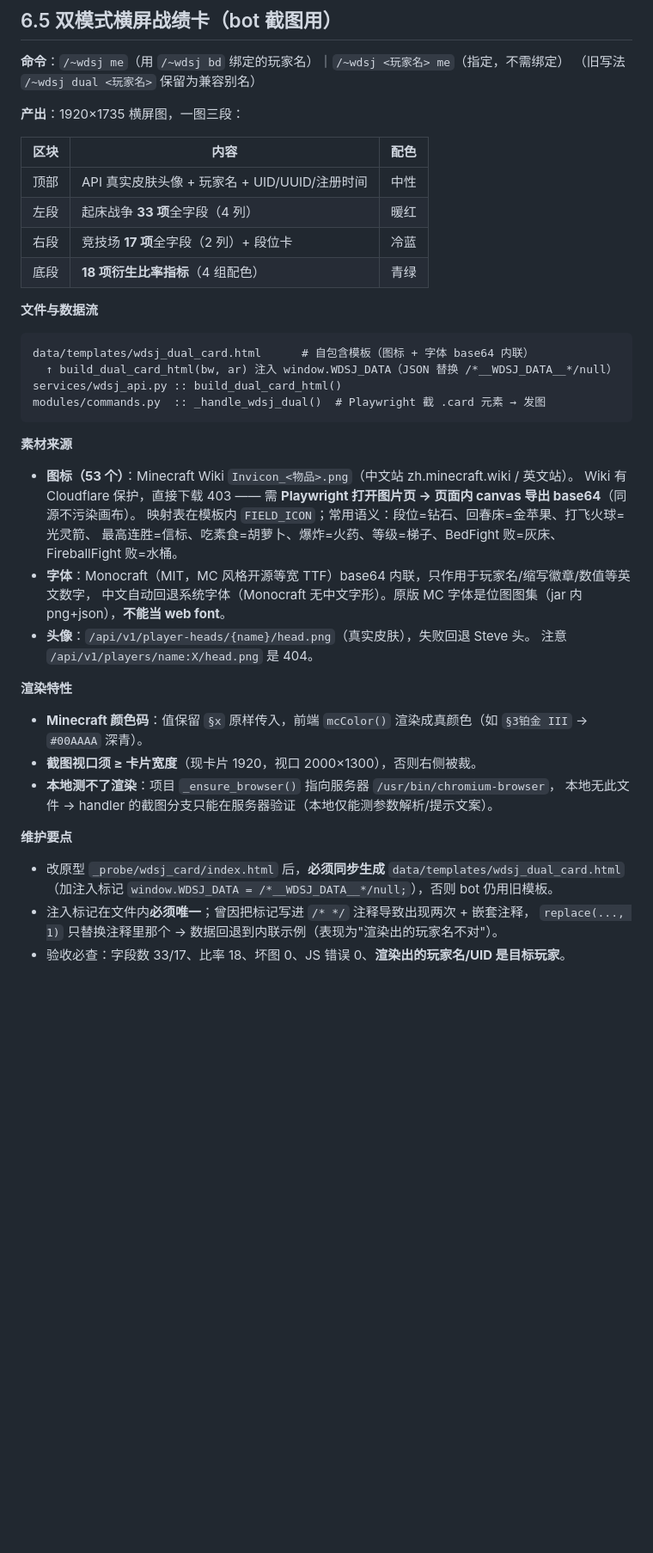
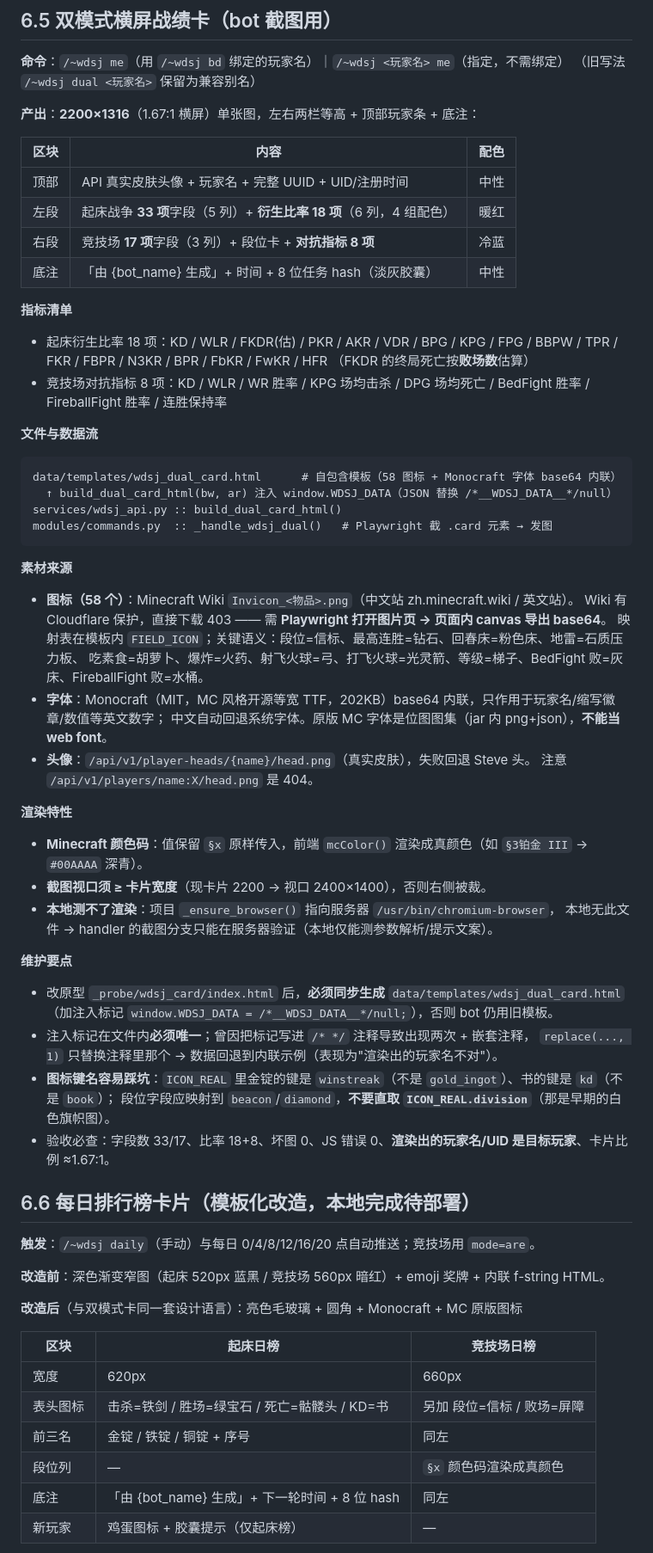
Before and after one commit to Trusler258/huanmeng-qqbot, a Markdown page: docs/wdsj_api.md, the part around one of its changes. Shown at 86% size. Drawn GitHub-style; blank space fills up the shorter version.

Commit message:
docs(wdsj): 更新日志补全卡片最终形态(信标/竞技场8指标/UUID/hash/2200x1316) + API文档重写§6.5并新增§6.6日榜改造

````diff
--- a/docs/wdsj_api.md
+++ b/docs/wdsj_api.md
@@ -282,39 +282,45 @@ GET /api/v1/player-heads/{name}/head.png
 **命令**：`/~wdsj me`（用 `/~wdsj bd` 绑定的玩家名）｜`/~wdsj <玩家名> me`（指定，不需绑定）
 （旧写法 `/~wdsj dual <玩家名>` 保留为兼容别名）
 
-**产出**：1920×1735 横屏图，一图三段：
+**产出**：**2200×1316**（1.67:1 横屏）单张图，左右两栏等高 + 顶部玩家条 + 底注：
 
 | 区块 | 内容 | 配色 |
 |---|---|---|
-| 顶部 | API 真实皮肤头像 + 玩家名 + UID/UUID/注册时间 | 中性 |
-| 左段 | 起床战争 **33 项**全字段（4 列） | 暖红 |
-| 右段 | 竞技场 **17 项**全字段（2 列）+ 段位卡 | 冷蓝 |
-| 底段 | **18 项衍生比率指标**（4 组配色） | 青绿 |
+| 顶部 | API 真实皮肤头像 + 玩家名 + 完整 UUID + UID/注册时间 | 中性 |
+| 左段 | 起床战争 **33 项**字段（5 列）+ **衍生比率 18 项**（6 列，4 组配色） | 暖红 |
+| 右段 | 竞技场 **17 项**字段（3 列）+ 段位卡 + **对抗指标 8 项** | 冷蓝 |
+| 底注 | 「由 {bot_name} 生成」+ 时间 + 8 位任务 hash（淡灰胶囊） | 中性 |
+
+**指标清单**
+
+- 起床衍生比率 18 项：KD / WLR / FKDR(估) / PKR / AKR / VDR / BPG / KPG / FPG / BBPW / TPR / FKR / FBPR / N3KR / BPR / FbKR / FwKR / HFR
+  （FKDR 的终局死亡按**败场数**估算）
+- 竞技场对抗指标 8 项：KD / WLR / WR 胜率 / KPG 场均击杀 / DPG 场均死亡 / BedFight 胜率 / FireballFight 胜率 / 连胜保持率
 
 **文件与数据流**
 
 ```
-data/templates/wdsj_dual_card.html      # 自包含模板（图标 + 字体 base64 内联）
+data/templates/wdsj_dual_card.html      # 自包含模板（58 图标 + Monocraft 字体 base64 内联）
   ↑ build_dual_card_html(bw, ar) 注入 window.WDSJ_DATA（JSON 替换 /*__WDSJ_DATA__*/null）
 services/wdsj_api.py :: build_dual_card_html()
-modules/commands.py  :: _handle_wdsj_dual()  # Playwright 截 .card 元素 → 发图
+modules/commands.py  :: _handle_wdsj_dual()   # Playwright 截 .card 元素 → 发图
 ```
 
 **素材来源**
 
-- **图标（53 个）**：Minecraft Wiki `Invicon_<物品>.png`（中文站 zh.minecraft.wiki / 英文站）。
-  Wiki 有 Cloudflare 保护，直接下载 403 —— 需 **Playwright 打开图片页 → 页面内 canvas 导出 base64**（同源不污染画布）。
-  映射表在模板内 `FIELD_ICON`；常用语义：段位=钻石、回春床=金苹果、打飞火球=光灵箭、
-  最高连胜=信标、吃素食=胡萝卜、爆炸=火药、等级=梯子、BedFight 败=灰床、FireballFight 败=水桶。
-- **字体**：Monocraft（MIT，MC 风格开源等宽 TTF）base64 内联，只作用于玩家名/缩写徽章/数值等英文数字，
-  中文自动回退系统字体（Monocraft 无中文字形）。原版 MC 字体是位图图集（jar 内 png+json），**不能当 web font**。
+- **图标（58 个）**：Minecraft Wiki `Invicon_<物品>.png`（中文站 zh.minecraft.wiki / 英文站）。
+  Wiki 有 Cloudflare 保护，直接下载 403 —— 需 **Playwright 打开图片页 → 页面内 canvas 导出 base64**。
+  映射表在模板内 `FIELD_ICON`；关键语义：段位=信标、最高连胜=钻石、回春床=粉色床、地雷=石质压力板、
+  吃素食=胡萝卜、爆炸=火药、射飞火球=弓、打飞火球=光灵箭、等级=梯子、BedFight 败=灰床、FireballFight 败=水桶。
+- **字体**：Monocraft（MIT，MC 风格开源等宽 TTF，202KB）base64 内联，只作用于玩家名/缩写徽章/数值等英文数字；
+  中文自动回退系统字体。原版 MC 字体是位图图集（jar 内 png+json），**不能当 web font**。
 - **头像**：`/api/v1/player-heads/{name}/head.png`（真实皮肤），失败回退 Steve 头。
   注意 `/api/v1/players/name:X/head.png` 是 404。
 
 **渲染特性**
 
 - **Minecraft 颜色码**：值保留 `§x` 原样传入，前端 `mcColor()` 渲染成真颜色（如 `§3铂金 III` → `#00AAAA` 深青）。
-- **截图视口须 ≥ 卡片宽度**（现卡片 1920，视口 2000×1300），否则右侧被裁。
+- **截图视口须 ≥ 卡片宽度**（现卡片 2200 → 视口 2400×1400），否则右侧被裁。
 - **本地测不了渲染**：项目 `_ensure_browser()` 指向服务器 `/usr/bin/chromium-browser`，
   本地无此文件 → handler 的截图分支只能在服务器验证（本地仅能测参数解析/提示文案）。
 
@@ -324,4 +330,24 @@ modules/commands.py  :: _handle_wdsj_dual()  # Playwright 截 .card 元素 →
   （加注入标记 `window.WDSJ_DATA = /*__WDSJ_DATA__*/null;`），否则 bot 仍用旧模板。
 - 注入标记在文件内**必须唯一**；曾因把标记写进 `/* */` 注释导致出现两次 + 嵌套注释，
   `replace(..., 1)` 只替换注释里那个 → 数据回退到内联示例（表现为"渲染出的玩家名不对"）。
-- 验收必查：字段数 33/17、比率 18、坏图 0、JS 错误 0、**渲染出的玩家名/UID 是目标玩家**。
+- **图标键名容易踩坑**：`ICON_REAL` 里金锭的键是 `winstreak`（不是 `gold_ingot`）、书的键是 `kd`（不是 `book`）；
+  段位字段应映射到 `beacon`/`diamond`，**不要直取 `ICON_REAL.division`**（那是早期的白色旗帜图）。
+- 验收必查：字段数 33/17、比率 18+8、坏图 0、JS 错误 0、**渲染出的玩家名/UID 是目标玩家**、卡片比例 ≈1.67:1。
+
+## 6.6 每日排行榜卡片（模板化改造，本地完成待部署）
+
+**触发**：`/~wdsj daily`（手动）与每日 0/4/8/12/16/20 点自动推送；竞技场用 `mode=are`。
+
+**改造前**：深色渐变窄图（起床 520px 蓝黑 / 竞技场 560px 暗红）+ emoji 奖牌 + 内联 f-string HTML。
+
+**改造后**（与双模式卡同一套设计语言）：亮色毛玻璃 + 圆角 + Monocraft + MC 原版图标
+
+| 区块 | 起床日榜 | 竞技场日榜 |
+|---|---|---|
+| 宽度 | 620px | 660px |
+| 表头图标 | 击杀=铁剑 / 胜场=绿宝石 / 死亡=骷髅头 / KD=书 | 另加 段位=信标 / 败场=屏障 |
+| 前三名 | 金锭 / 铁锭 / 铜锭 + 序号 | 同左 |
+| 段位列 | — | `§x` 颜色码渲染成真颜色 |
+| 底注 | 「由 {bot_name} 生成」+ 下一轮时间 + 8 位 hash | 同左 |
+| 新玩家 | 鸡蛋图标 + 胶囊提示（仅起床榜） | — |
+
````
Also changed, not shown: other parts of docs/wdsj_api.md (+11 -0 lines), data/update_log.md (+21 -14 lines).
